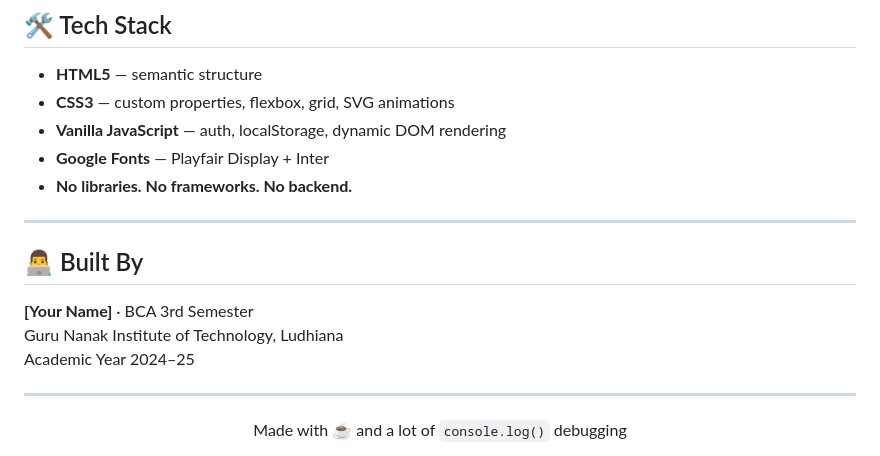
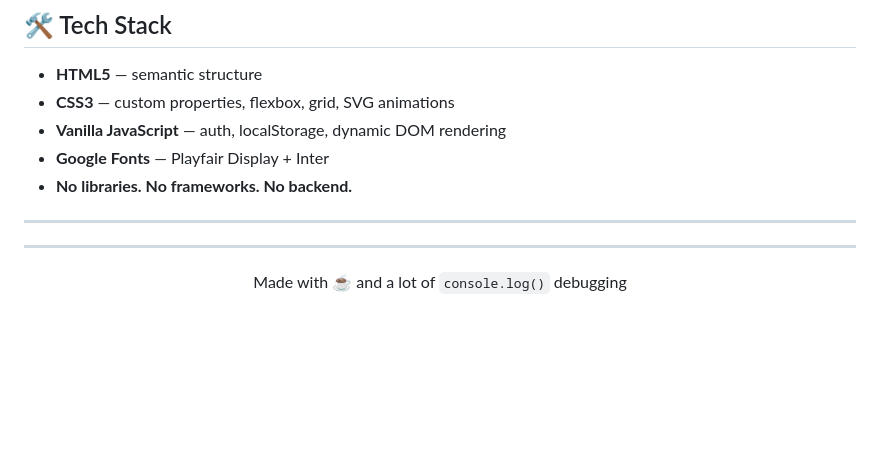
Before and after one commit to Levelevi/gni-website, a Markdown page: README.md, the part around the change. GitHub-like rendering; blank space fills up the shorter version.

Commit message:
Remove 'Built By' section from README
Removed the 'Built By' section from the README.

```diff
--- a/README.md
+++ b/README.md
@@ -169,11 +169,6 @@ No install. No server. No commands.
 
 ---
 
-## 👨‍💻 Built By
-
-**[Your Name]** · BCA 3rd Semester
-Guru Nanak Institute of Technology, Ludhiana
-Academic Year 2024–25
 
 ---
 
```
